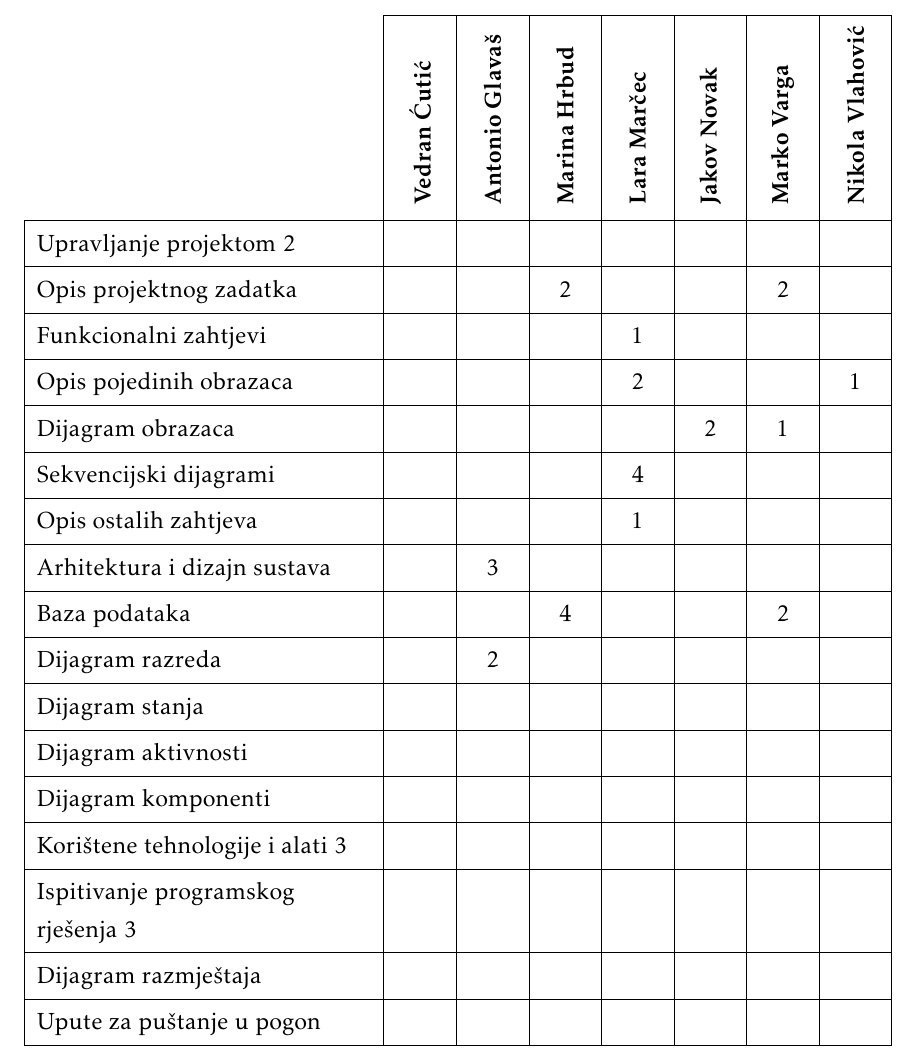
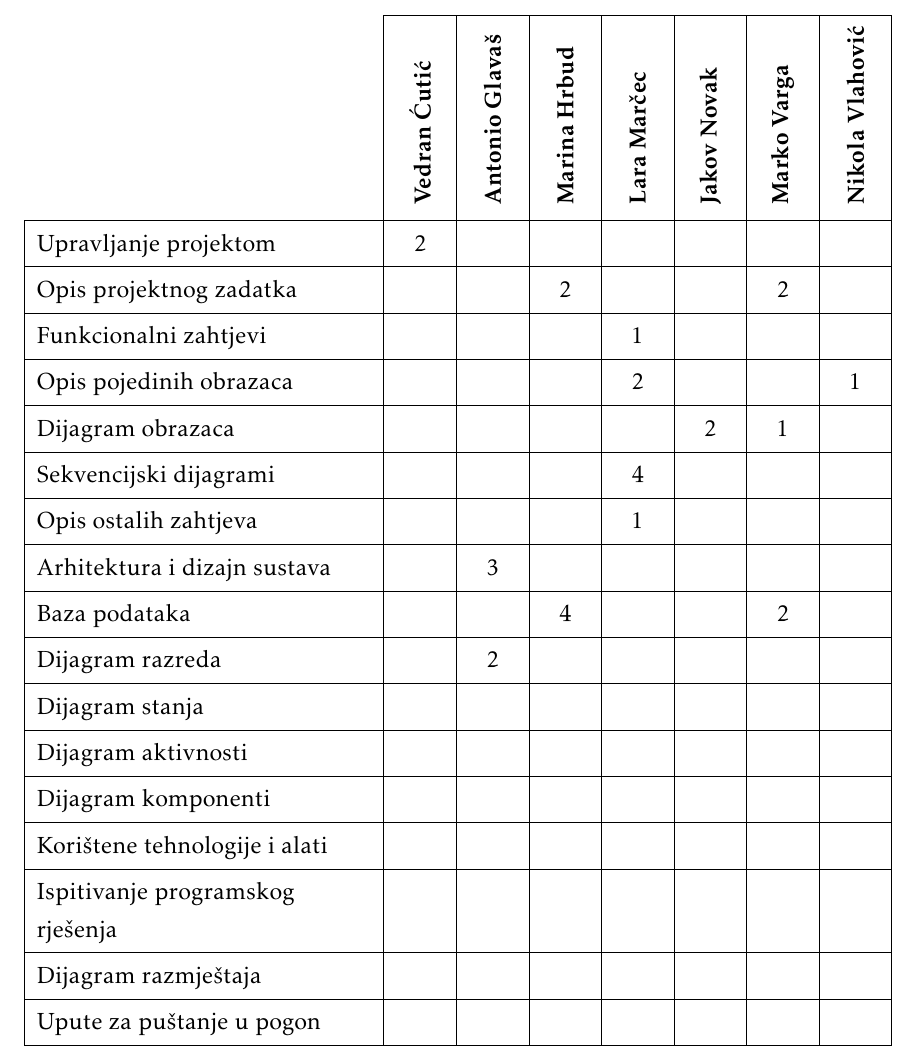
Before and after one commit to mh53837/Looney-Codes, a LaTeX document (Dokumentacija/PROGI_ProjektnaDokumentacija.tex, which reads Dokumentacija/Dodatak.tex): part of page 45 of 46, cut so that both start at the same text. Compiled offline with pdfLaTeX.

```diff
--- a/Dokumentacija/Dodatak.tex
+++ b/Dokumentacija/Dodatak.tex
@@ -109,8 +109,8 @@
 				Dijagram stanja				&  &  &  &  &  &  &  \\
 				Dijagram aktivnosti 		&  &  &  &  &  &  &  \\
 				Dijagram komponenti			&  &  &  &  &  &  &  \\
-				Korištene tehnologije i alati 		3  &  &  &  &  &  &  \\
-				Ispitivanje programskog rješenja 	3  &  &  &  &  &  &  \\
+				Korištene tehnologije i alati 		  &  &  &  &  &  &  \\
+				Ispitivanje programskog rješenja 	  &  &  &  &  &  &  \\
 				Dijagram razmještaja			&  &  &  &  &  &  &  \\
 				Upute za puštanje u pogon 		&  &  &  &  &  &  &  \\
 				Dnevnik sastajanja 			&  &  & 1 &  &  &  &  \\
@@ -119,9 +119,9 @@
 				&  &  &  &  &  &  &  \\ \hline
 				\textit{Dodatne stavke kako ste podijelili izradu aplikacije} 			&  &  &  &  &  &  &  \\
 				\textit{izrada početne stranice} 				&  &  & 10 &  &  &  &  \\
-				\textit{izrada baze podataka} 		 			2  &  & 4 &  &  &  & \\
+				\textit{izrada baze podataka} 		 			  &  &  & 4 &  &  & \\
 				\textit{spajanje s bazom podataka} 							&  &  &  &  & 5 &  &  \\
-        \textit{back end - servisi i controlleri}	5 & &  &  &  & 15 &  &  \\
+        \textit{back end - servisi i controlleri}	 & &  &  &  & 15 &  &  \\
         \textit{deployment}             &  &  &  &  &  5 &  &\\
 			\end{longtblr}
 
```
Also changed, not shown: Dokumentacija/Arhitektura.tex (+1 -1 lines), Dokumentacija/PROGI_ProjektnaDokumentacija.pdf, Dokumentacija/dijagrami/dijagram_baze_podataka.jpeg, Dokumentacija/Dodatak.tex (2 more changed lines).
